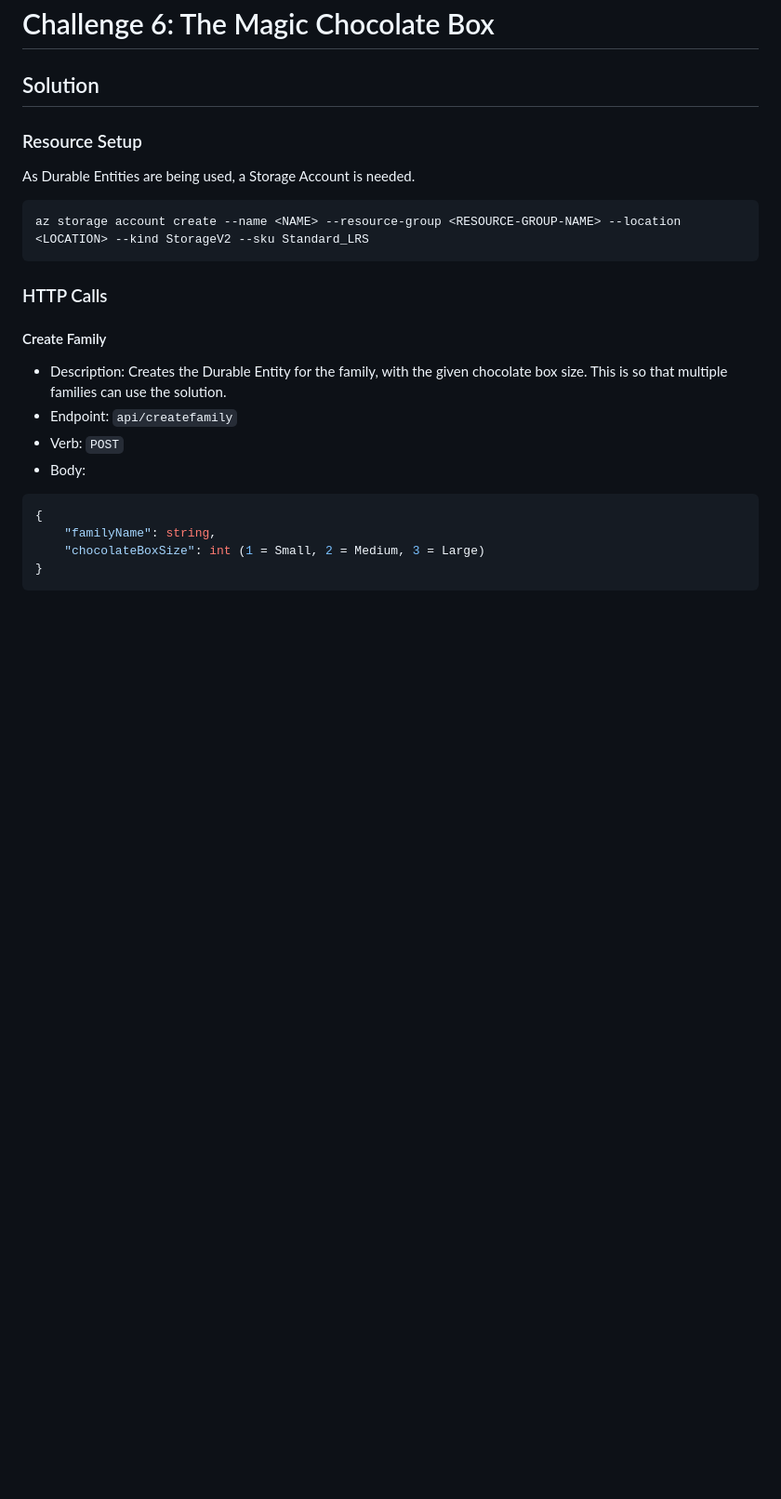
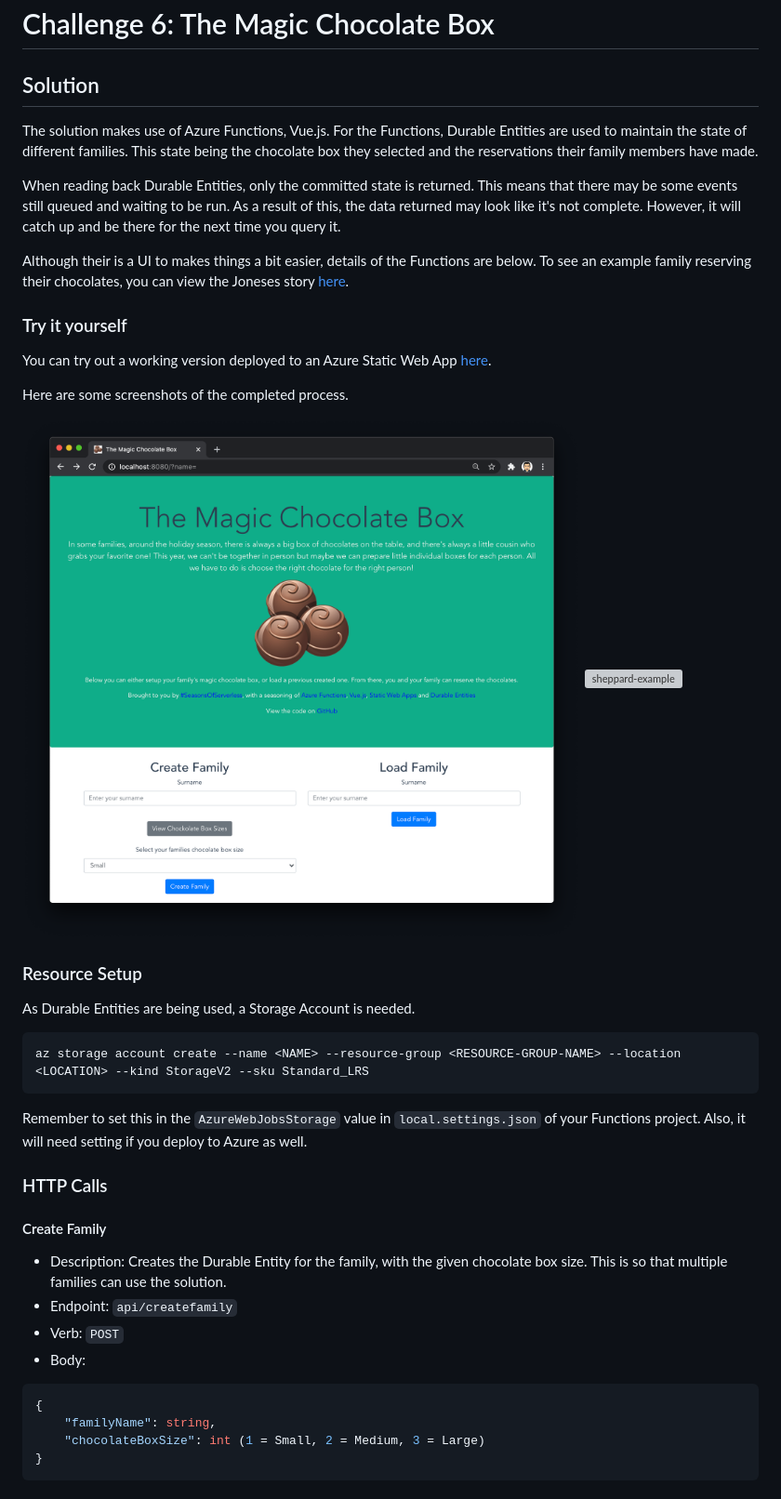
Before and after one commit to stuartleaver/seasons-of-serverless, a Markdown page: 06-the-magic-chocolate-box/README.md, the part around the change printed below. Shown: that part at 93% size. Rendered like a GitHub page; pictures changed too: 06-the-magic-chocolate-box/assets/front-page.png (added); blank space fills up the shorter version; grey boxes are pictures that could not be loaded.

````diff
--- a/06-the-magic-chocolate-box/README.md
+++ b/06-the-magic-chocolate-box/README.md
@@ -3,6 +3,20 @@
 # Challenge 6: The Magic Chocolate Box
 
 ## Solution
+
+The solution makes use of Azure Functions, Vue.js. For the Functions, Durable Entities are used to maintain the state of different families. This state being the chocolate box they selected and the reservations their family members have made.
+
+When reading back Durable Entities, only the committed state is returned. This means that there may be some events still queued and waiting to be run. As a result of this, the data returned may look like it's not complete. However, it will catch up and be there for the next time you query it.
+
+Although their is a UI to makes things a bit easier, details of the Functions are below. To see an example family reserving their chocolates, you can view the Joneses story [here](SHEPPARDEXAMPLE.md).
+
+### Try it yourself
+You can try out a working version deployed to an Azure Static Web App [here](https://www.magicchocolatebox.cloud).
+
+Here are some screenshots of the completed process.
+
+![front-page](assets/front-page.png)
+![sheppard-example](assets/sheppard-example.png)
 
 ### Resource Setup
 As Durable Entities are being used, a Storage Account is needed.
@@ -10,6 +24,8 @@ As Durable Entities are being used, a Storage Account is needed.
 ```
 az storage account create --name <NAME> --resource-group <RESOURCE-GROUP-NAME> --location <LOCATION> --kind StorageV2 --sku Standard_LRS
 ```
+
+Remember to set this in the `AzureWebJobsStorage` value in `local.settings.json` of your Functions project. Also, it will need setting if you deploy to Azure as well.
 
 ### HTTP Calls
 
````
Also changed, not shown: other parts of 06-the-magic-chocolate-box/README.md (+1 -1 lines), 06-the-magic-chocolate-box/SHEPPARDEXAMPLE.md (added, +318 -0 lines), README.md (+2 -0 lines), 1 other file.
